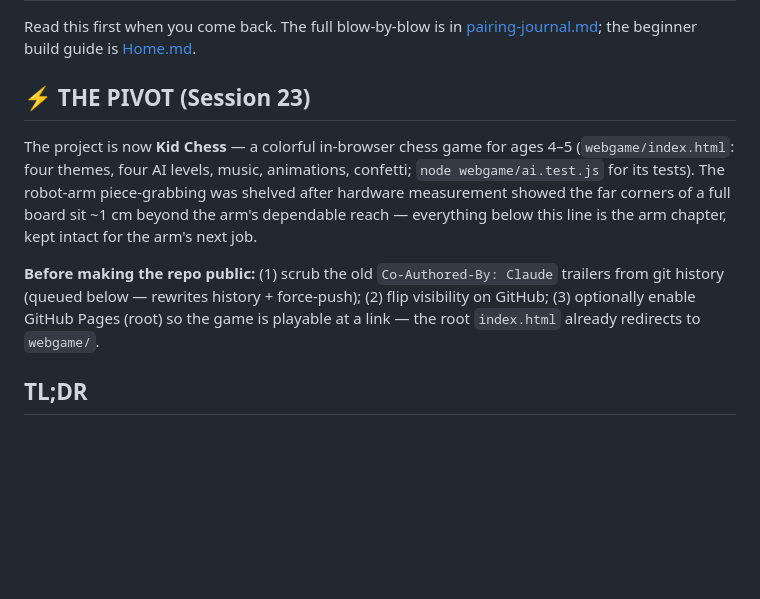
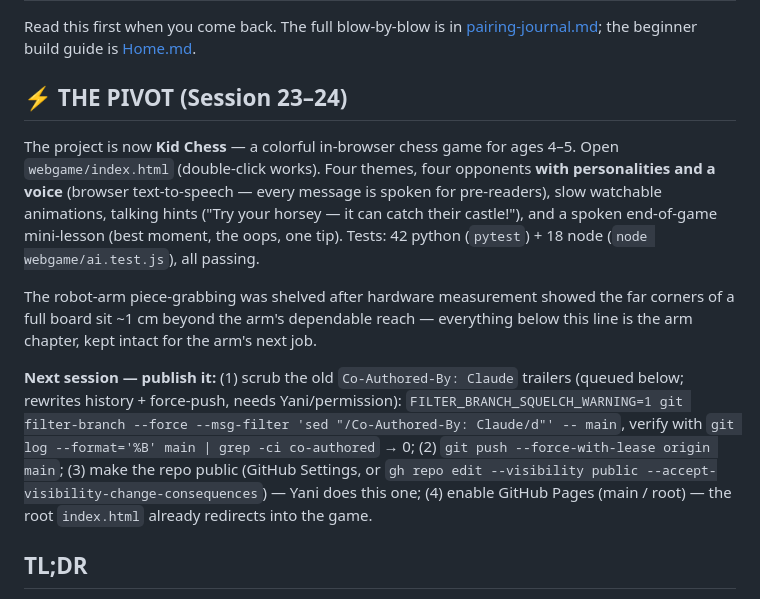
Before and after one commit to yanizhang-yz/so-arm101-chess-robot, a Markdown page: docs/STATUS.md, the part around the change. Rendered like a GitHub page; blank space fills up the shorter version.

Commit message:
docs: end-of-day status + Session 24 journal (voice, characters, publish checklist)

```diff
--- a/docs/STATUS.md
+++ b/docs/STATUS.md
@@ -4,20 +4,31 @@ Read this first when you come back. The full blow-by-blow is in
 [pairing-journal.md](pairing-journal.md); the beginner build guide is
 [Home.md](Home.md).
 
-## ⚡ THE PIVOT (Session 23)
+## ⚡ THE PIVOT (Session 23–24)
 
 The project is now **Kid Chess** — a colorful in-browser chess game for ages
-4–5 (`webgame/index.html`: four themes, four AI levels, music, animations,
-confetti; `node webgame/ai.test.js` for its tests). The robot-arm piece-grabbing
-was shelved after hardware measurement showed the far corners of a full board
-sit ~1 cm beyond the arm's dependable reach — everything below this line is the
-arm chapter, kept intact for the arm's next job.
+4–5. Open `webgame/index.html` (double-click works). Four themes, four
+opponents **with personalities and a voice** (browser text-to-speech — every
+message is spoken for pre-readers), slow watchable animations, talking hints
+("Try your horsey — it can catch their castle!"), and a spoken end-of-game
+mini-lesson (best moment, the oops, one tip). Tests: 42 python
+(`pytest`) + 18 node (`node webgame/ai.test.js`), all passing.
 
-**Before making the repo public:** (1) scrub the old `Co-Authored-By: Claude`
-trailers from git history (queued below — rewrites history + force-push);
-(2) flip visibility on GitHub; (3) optionally enable GitHub Pages (root) so the
-game is playable at a link — the root `index.html` already redirects to
-`webgame/`.
+The robot-arm piece-grabbing was shelved after hardware measurement showed the
+far corners of a full board sit ~1 cm beyond the arm's dependable reach —
+everything below this line is the arm chapter, kept intact for the arm's next
+job.
+
+**Next session — publish it:** (1) scrub the old `Co-Authored-By: Claude`
+trailers (queued below; rewrites history + force-push, needs Yani/permission):
+`FILTER_BRANCH_SQUELCH_WARNING=1 git filter-branch --force --msg-filter
+'sed "/Co-Authored-By: Claude/d"' -- main`, verify with
+`git log --format='%B' main | grep -ci co-authored` → 0;
+(2) `git push --force-with-lease origin main`;
+(3) make the repo public (GitHub Settings, or `gh repo edit --visibility
+public --accept-visibility-change-consequences`) — Yani does this one;
+(4) enable GitHub Pages (main / root) — the root `index.html` already
+redirects into the game.
 
 ## TL;DR
 
```
